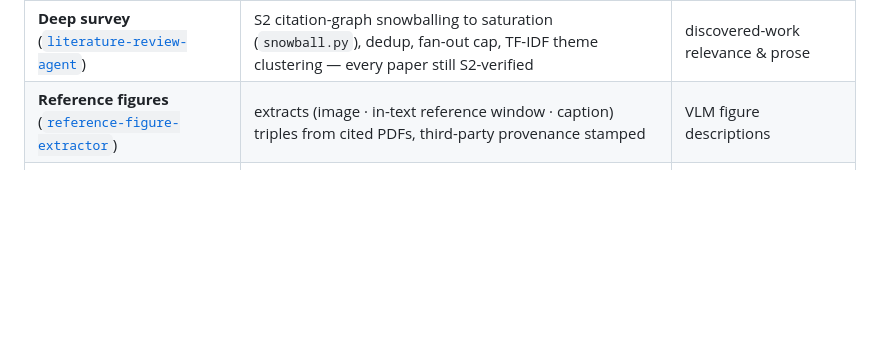
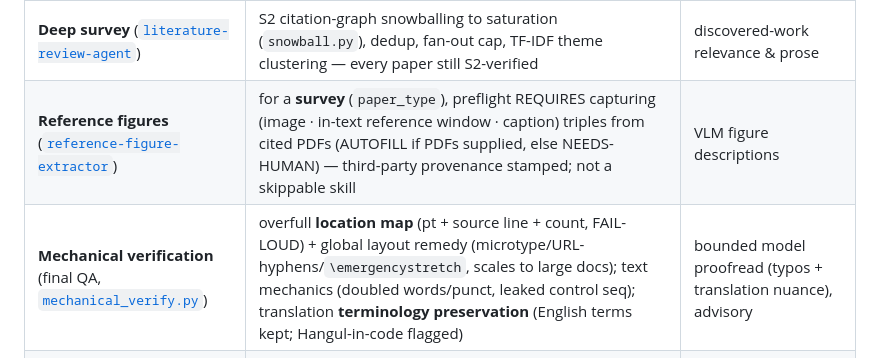
Before and after one commit to jimmylegendary/veridraft, a Markdown page: README.md, the part around the change. Rendered like a GitHub page; blank space fills up the shorter version.

Commit message:
docs: README thin-context table — figure-capture gate + mechanical-verification
Document the survey figure-capture pre-writing gate (required, not a skippable
skill) and the mechanical-verification final-QA stage (overfull location map +
global layout remedy + text mechanics + translation terminology preservation).

Co-Authored-By: Claude Fable 5 <noreply@anthropic.com>
Claude-Session: https://claude.ai/code/session_01TTn7zDXPFkrii8BLrDg9af

```diff
--- a/README.md
+++ b/README.md
@@ -117,7 +117,8 @@ model-free contract; a connected model only raises quality:
 | **Preflight** ([`preflight.py`](paperorchestra/preflight.py)) | scores input sufficiency (idea density, ≥5 real experimental numbers — NEVER auto-filled, ≥8 refs, figures, code-doc coverage, meta) → OK / AUTOFILL / NEEDS-HUMAN | grounded auto-remediation of AUTOFILL gaps |
 | **Meta gate** ([`meta_info.py`](paperorchestra/meta_info.py)) | blocks drafting until human-only meta (venue/authors · inventors/jurisdiction/disclosure) is answered; exit 3 + machine-readable questions | — |
 | **Deep survey** ([`literature-review-agent`](skills/literature-review-agent)) | S2 citation-graph snowballing to saturation (`snowball.py`), dedup, fan-out cap, TF-IDF theme clustering — every paper still S2-verified | discovered-work relevance & prose |
-| **Reference figures** ([`reference-figure-extractor`](skills/reference-figure-extractor)) | extracts (image · in-text reference window · caption) triples from cited PDFs, third-party provenance stamped | VLM figure descriptions |
+| **Reference figures** ([`reference-figure-extractor`](skills/reference-figure-extractor)) | for a **survey** (`paper_type`), preflight REQUIRES capturing (image · in-text reference window · caption) triples from cited PDFs (AUTOFILL if PDFs supplied, else NEEDS-HUMAN) — third-party provenance stamped; not a skippable skill | VLM figure descriptions |
+| **Mechanical verification** (final QA, [`mechanical_verify.py`](paperorchestra/mechanical_verify.py)) | overfull **location map** (pt + source line + count, FAIL-LOUD) + global layout remedy (microtype/URL-hyphens/`\emergencystretch`, scales to large docs); text mechanics (doubled words/punct, leaked control seq); translation **terminology preservation** (English terms kept; Hangul-in-code flagged) | bounded model proofread (typos + translation nuance), advisory |
 | **Patent drawings** ([`patent_figures.py`](paperorchestra/patent_figures.py)) | image gate: monochrome/line-art + crowding + objects-too-close geometry, bounded regenerate loop | VLM crossing/overlap adjudication |
 | **Prior-art search** ([`priorart.py`](veridraft/core/priorart.py)) | element-level §102 anticipation + §103 combination derivation; honesty invariant (absence ≠ novelty; verdict forced non-clearance) | keyless agentic search (Google Patents + S2 NPL) |
 | **Patent-idea memo** ([`patent_idea.py`](veridraft/core/patent_idea.py)) | completeness gate: all sections + verbatim boundary + §102/§103 keep open items | the drafted concept + case |
```
